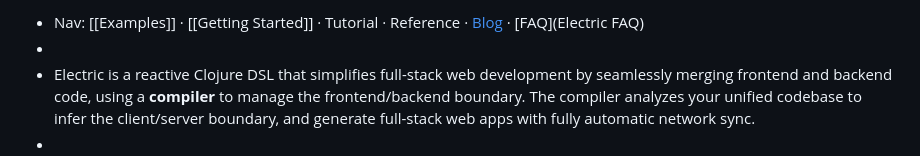
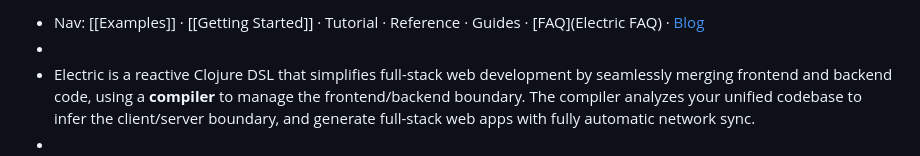
Before and after one commit to hyperfiddle/hyperfiddle.github.io, a Markdown page: pages/Electric Clojure.md, the part around the change. GitHub-like rendering.

Commit message:
Auto saved by Logseq

```diff
--- a/pages/Electric Clojure.md
+++ b/pages/Electric Clojure.md
@@ -1,4 +1,4 @@
-- Nav: [[Examples]] · [[Getting Started]] · Tutorial · Reference · [Blog](Blog) · [FAQ](Electric FAQ)
+- Nav: [[Examples]] · [[Getting Started]] · Tutorial · Reference · Guides · [FAQ](Electric FAQ) · [Blog](Blog)
 -
 - Electric is a reactive Clojure DSL that simplifies full-stack web development by seamlessly merging frontend and backend code, using a **compiler** to manage the frontend/backend boundary. The compiler analyzes your unified codebase to infer the client/server boundary, and generate full-stack web apps with fully automatic network sync.
 -
```
